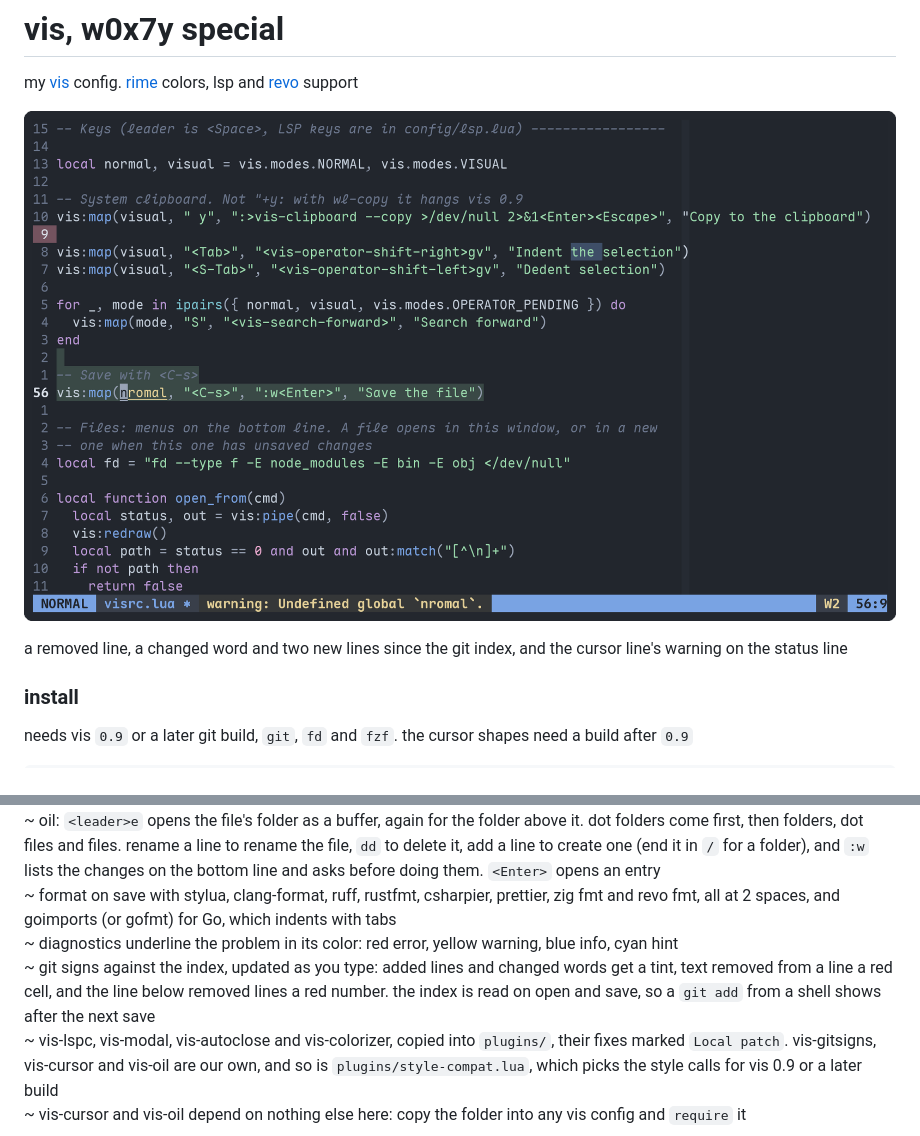
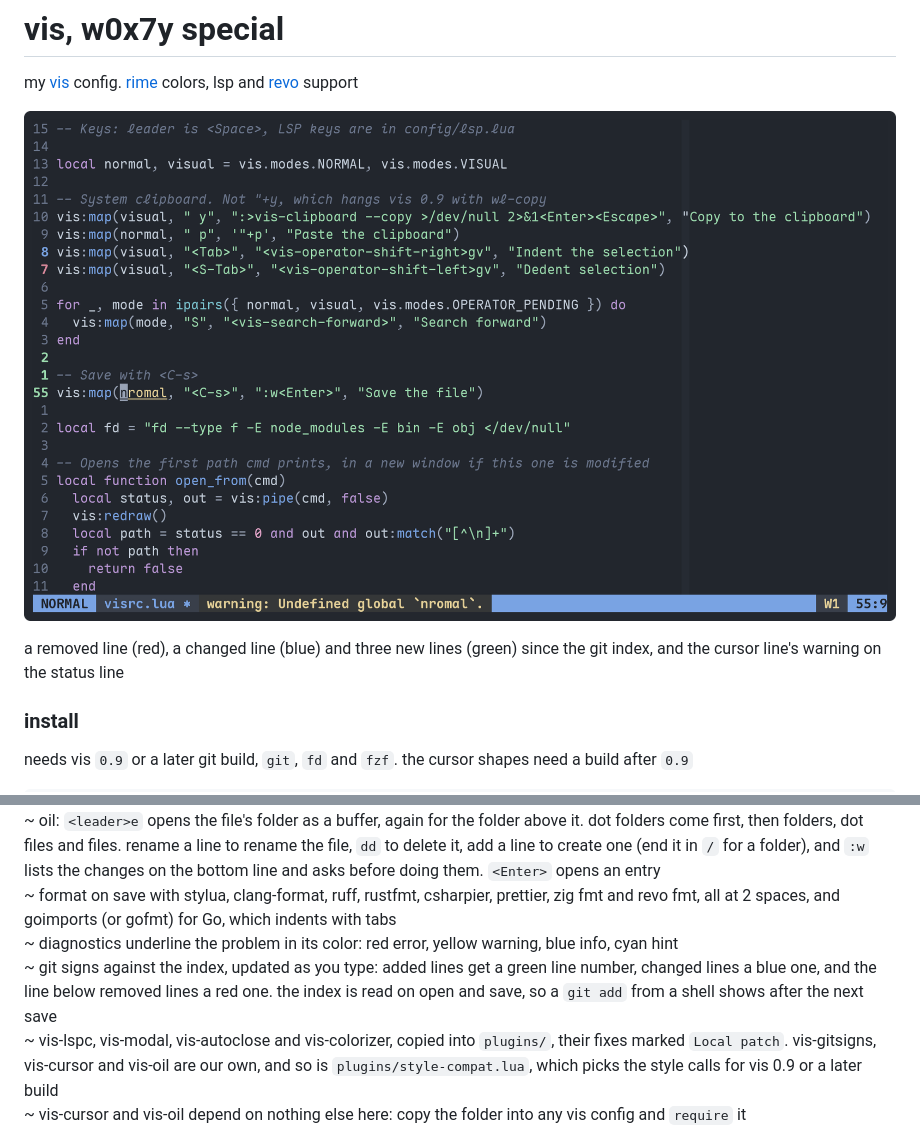
Before and after one commit to w0x7y/w0x7y.dots, a Markdown page: vis/README.md, 2 parts joined by grey strips. GitHub-like rendering; pictures changed too: vis/screenshots/rime.png.

Commit message:
Mark vis git signs on the line numbers
vis-gitsigns colors the number of an added line green, a changed line blue and the line below removed lines red, instead of tinting the code and its changed words. The rime theme sets those colors, and the readme and its screenshot show the new signs.

```diff
--- a/vis/README.md
+++ b/vis/README.md
@@ -6,5 +6,5 @@ my [vis](https://github.com/martanne/vis) config. [rime](https://github.com/w0x7
 
-a removed line, a changed word and two new lines since the git index, and the cursor line's warning on the status line
+a removed line (red), a changed line (blue) and three new lines (green) since the git index, and the cursor line's warning on the status line
 
 ### install
 
@@ -50,7 +50,7 @@ no `K`: the status line shows the cursor line's problem, and hover is `:lspc-hov
 ~ oil: `<leader>e` opens the file's folder as a buffer, again for the folder above it. dot folders come first, then folders, dot files and files. rename a line to rename the file, `dd` to delete it, add a line to create one (end it in `/` for a folder), and `:w` lists the changes on the bottom line and asks before doing them. `<Enter>` opens an entry\
 ~ format on save with stylua, clang-format, ruff, rustfmt, csharpier, prettier, zig fmt and revo fmt, all at 2 spaces, and goimports (or gofmt) for Go, which indents with tabs\
 ~ diagnostics underline the problem in its color: red error, yellow warning, blue info, cyan hint\
-~ git signs against the index, updated as you type: added lines and changed words get a tint, text removed from a line a red cell, and the line below removed lines a red number. the index is read on open and save, so a `git add` from a shell shows after the next save\
+~ git signs against the index, updated as you type: added lines get a green line number, changed lines a blue one, and the line below removed lines a red one. the index is read on open and save, so a `git add` from a shell shows after the next save\
 ~ vis-lspc, vis-modal, vis-autoclose and vis-colorizer, copied into `plugins/`, their fixes marked `Local patch`. vis-gitsigns, vis-cursor and vis-oil are our own, and so is `plugins/style-compat.lua`, which picks the style calls for vis 0.9 or a later build\
 ~ vis-cursor and vis-oil depend on nothing else here: copy the folder into any vis config and `require` it
 
```
Also changed, not shown: other parts of vis/README.md (+1 -1 lines), 2 other files.
